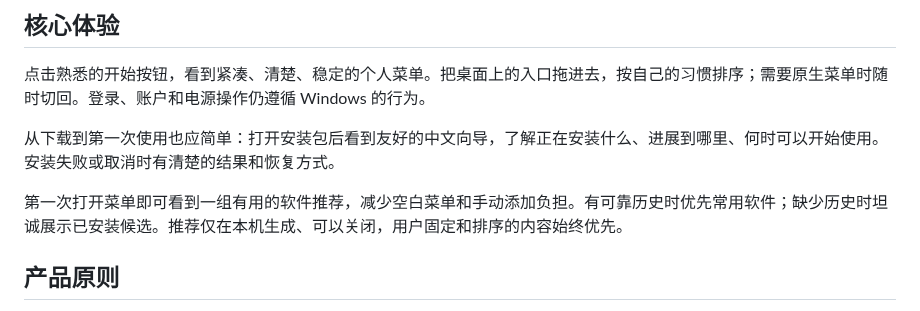
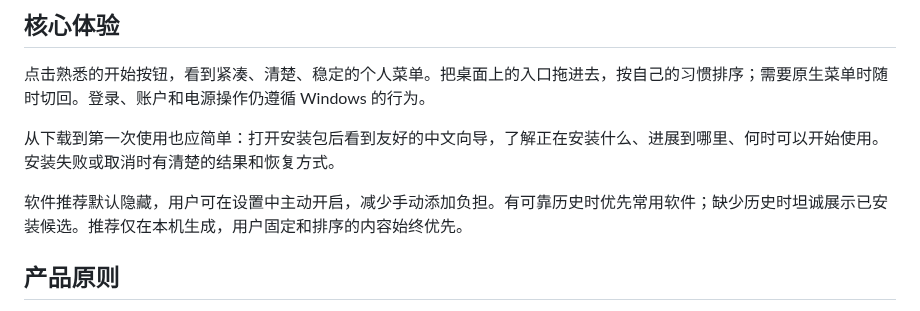
Before and after one commit to morrowfactory/istart, a Markdown page: VISION.md, the part around the change. Drawn GitHub-style.

```diff
--- a/VISION.md
+++ b/VISION.md
@@ -14,7 +14,7 @@
 
 从下载到第一次使用也应简单：打开安装包后看到友好的中文向导，了解正在安装什么、进展到哪里、何时可以开始使用。安装失败或取消时有清楚的结果和恢复方式。
 
-第一次打开菜单即可看到一组有用的软件推荐，减少空白菜单和手动添加负担。有可靠历史时优先常用软件；缺少历史时坦诚展示已安装候选。推荐仅在本机生成、可以关闭，用户固定和排序的内容始终优先。
+软件推荐默认隐藏，用户可在设置中主动开启，减少手动添加负担。有可靠历史时优先常用软件；缺少历史时坦诚展示已安装候选。推荐仅在本机生成，用户固定和排序的内容始终优先。
 
 ## 产品原则
 
```
Also changed, not shown: ARCHITECTURE.md (+3 -1 lines), README.md (+4 -2 lines), docs/BRAND_ICON.md (added, +12 -0 lines), docs/prototypes/brand-icon.png (added), 11 other files.
